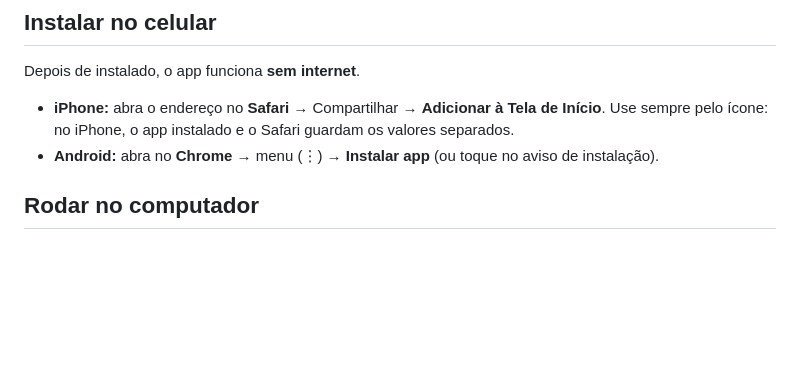
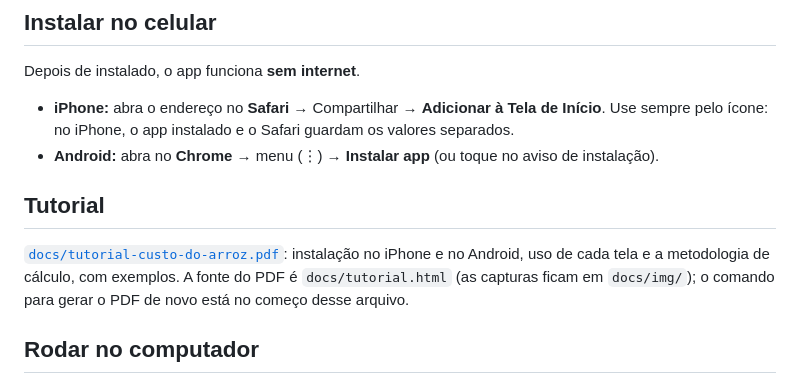
Before and after one commit to rbicca/custo-arroz, a Markdown page: README.md, the part around the change. Rendered like a GitHub page; blank space fills up the shorter version.

Commit message:
README: link para o tutorial em PDF

```diff
--- a/README.md
+++ b/README.md
@@ -10,6 +10,10 @@ Depois de instalado, o app funciona **sem internet**.
 
 - **iPhone:** abra o endereço no **Safari** → Compartilhar → **Adicionar à Tela de Início**. Use sempre pelo ícone: no iPhone, o app instalado e o Safari guardam os valores separados.
 - **Android:** abra no **Chrome** → menu (⋮) → **Instalar app** (ou toque no aviso de instalação).
+
+## Tutorial
+
+[`docs/tutorial-custo-do-arroz.pdf`](docs/tutorial-custo-do-arroz.pdf): instalação no iPhone e no Android, uso de cada tela e a metodologia de cálculo, com exemplos. A fonte do PDF é `docs/tutorial.html` (as capturas ficam em `docs/img/`); o comando para gerar o PDF de novo está no começo desse arquivo.
 
 ## Rodar no computador
 
```
